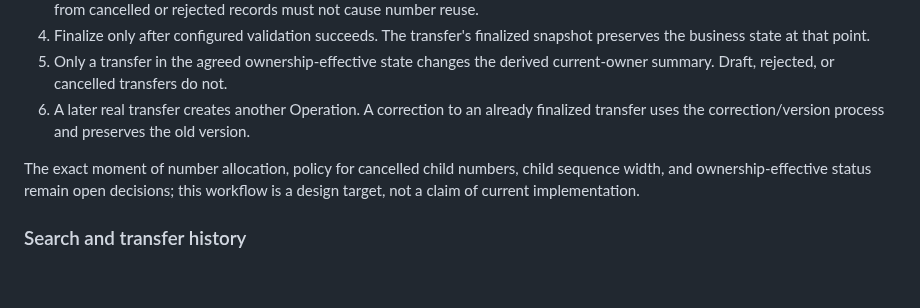
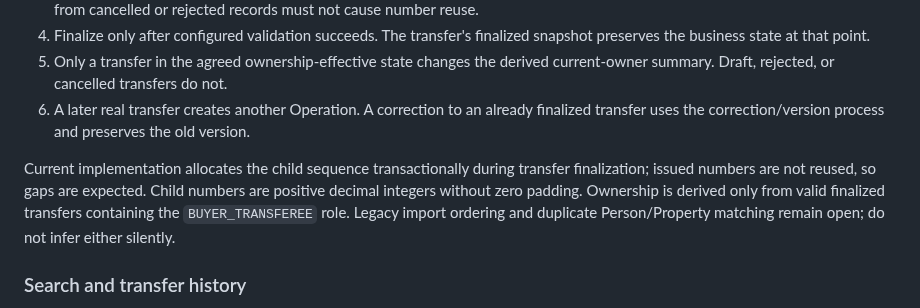
Before and after one commit to kokoosabzi/sabt, a Markdown page: WORKFLOWS.md, the part around the change. Rendered like a GitHub page; blank space fills up the shorter version.

Commit message:
docs: reconcile WORKFLOWS.md with current SABT status

```diff
--- a/WORKFLOWS.md
+++ b/WORKFLOWS.md
@@ -61,7 +61,7 @@ Normal edits use optimistic concurrency. Sensitive forms may use short-lived app
 5. Only a transfer in the agreed ownership-effective state changes the derived current-owner summary. Draft, rejected, or cancelled transfers do not.
 6. A later real transfer creates another Operation. A correction to an already finalized transfer uses the correction/version process and preserves the old version.
 
-The exact moment of number allocation, policy for cancelled child numbers, child sequence width, and ownership-effective status remain open decisions; this workflow is a design target, not a claim of current implementation.
+Current implementation allocates the child sequence transactionally during transfer finalization; issued numbers are not reused, so gaps are expected. Child numbers are positive decimal integers without zero padding. Ownership is derived only from valid finalized transfers containing the `BUYER_TRANSFEREE` role. Legacy import ordering and duplicate Person/Property matching remain open; do not infer either silently.
 
 ### Search and transfer history
 - Searching by a six-digit Parent Contract number returns the parent summary and its authorized transfer history.
```
